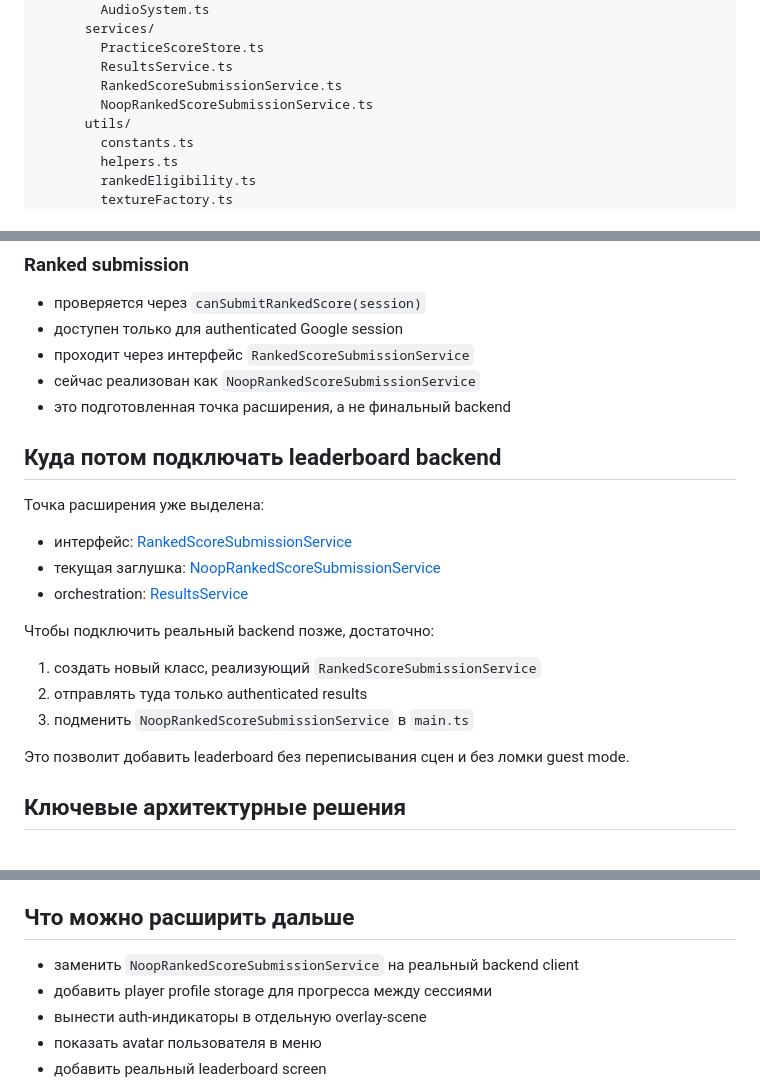
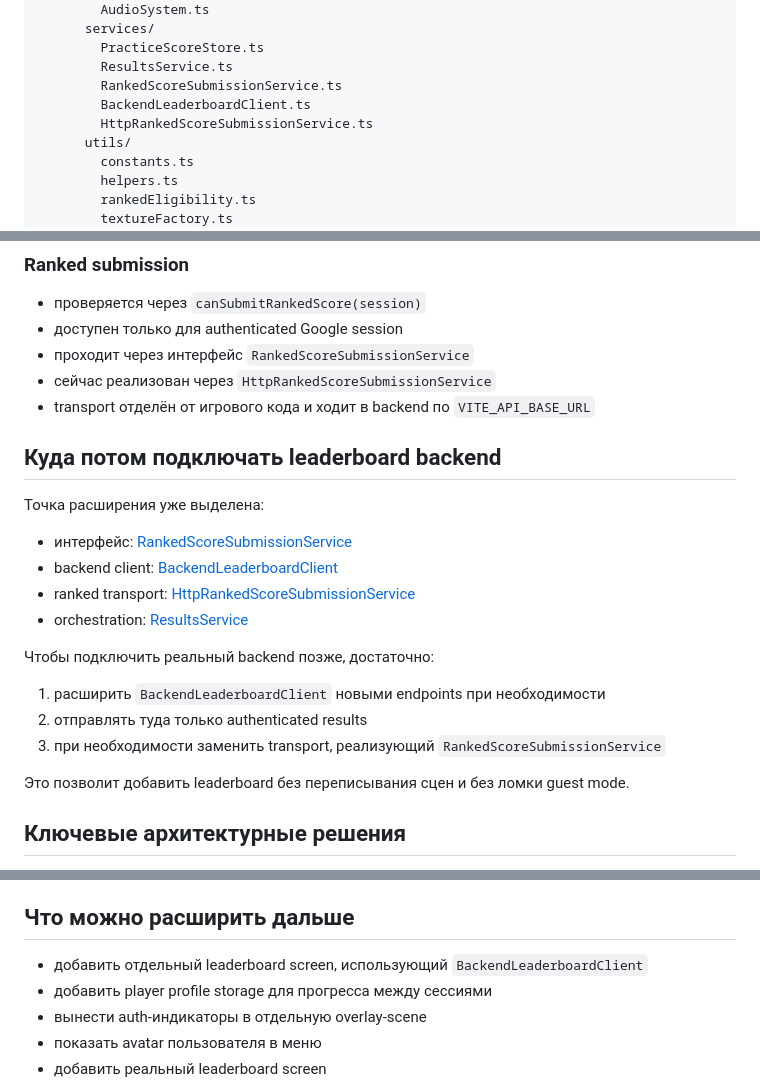
Before and after one commit to a-melchikov/phaser3-space-shooter, a Markdown page: README.md, 3 parts joined by grey strips. Drawn GitHub-style.

Commit message:
docs: add backend leaderboard documentation

```diff
--- a/README.md
+++ b/README.md
@@ -114,7 +114,8 @@ Google login на клиенте полезен как:
         PracticeScoreStore.ts
         ResultsService.ts
         RankedScoreSubmissionService.ts
-        NoopRankedScoreSubmissionService.ts
+        BackendLeaderboardClient.ts
+        HttpRankedScoreSubmissionService.ts
       utils/
         constants.ts
         helpers.ts
@@ -249,22 +250,23 @@ Vite встраивает `VITE_*` переменные **на этапе сбо
 - проверяется через `canSubmitRankedScore(session)`
 - доступен только для authenticated Google session
 - проходит через интерфейс `RankedScoreSubmissionService`
-- сейчас реализован как `NoopRankedScoreSubmissionService`
-- это подготовленная точка расширения, а не финальный backend
+- сейчас реализован через `HttpRankedScoreSubmissionService`
+- transport отделён от игрового кода и ходит в backend по `VITE_API_BASE_URL`
 
 ## Куда потом подключать leaderboard backend
 
 Точка расширения уже выделена:
 
 - интерфейс: [RankedScoreSubmissionService](./src/game/services/RankedScoreSubmissionService.ts)
-- текущая заглушка: [NoopRankedScoreSubmissionService](./src/game/services/NoopRankedScoreSubmissionService.ts)
+- backend client: [BackendLeaderboardClient](./src/game/services/BackendLeaderboardClient.ts)
+- ranked transport: [HttpRankedScoreSubmissionService](./src/game/services/HttpRankedScoreSubmissionService.ts)
 - orchestration: [ResultsService](./src/game/services/ResultsService.ts)
 
 Чтобы подключить реальный backend позже, достаточно:
 
-1. создать новый класс, реализующий `RankedScoreSubmissionService`
+1. расширить `BackendLeaderboardClient` новыми endpoints при необходимости
 2. отправлять туда только authenticated results
-3. подменить `NoopRankedScoreSubmissionService` в `main.ts`
+3. при необходимости заменить transport, реализующий `RankedScoreSubmissionService`
 
 Это позволит добавить leaderboard без переписывания сцен и без ломки guest mode.
 
@@ -279,7 +281,7 @@ Vite встраивает `VITE_*` переменные **на этапе сбо
 
 ## Что можно расширить дальше
 
-- заменить `NoopRankedScoreSubmissionService` на реальный backend client
+- добавить отдельный leaderboard screen, использующий `BackendLeaderboardClient`
 - добавить player profile storage для прогресса между сессиями
 - вынести auth-индикаторы в отдельную overlay-scene
 - показать avatar пользователя в меню
```
Also changed, not shown: backend/README.md (added, +378 -0 lines).
